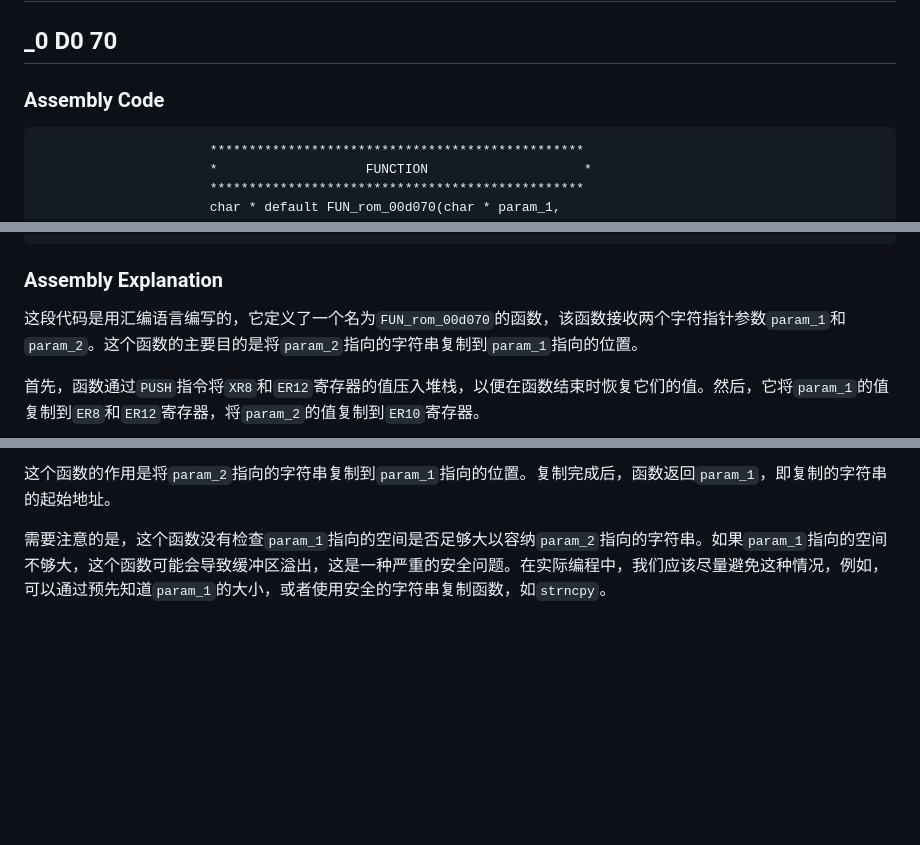
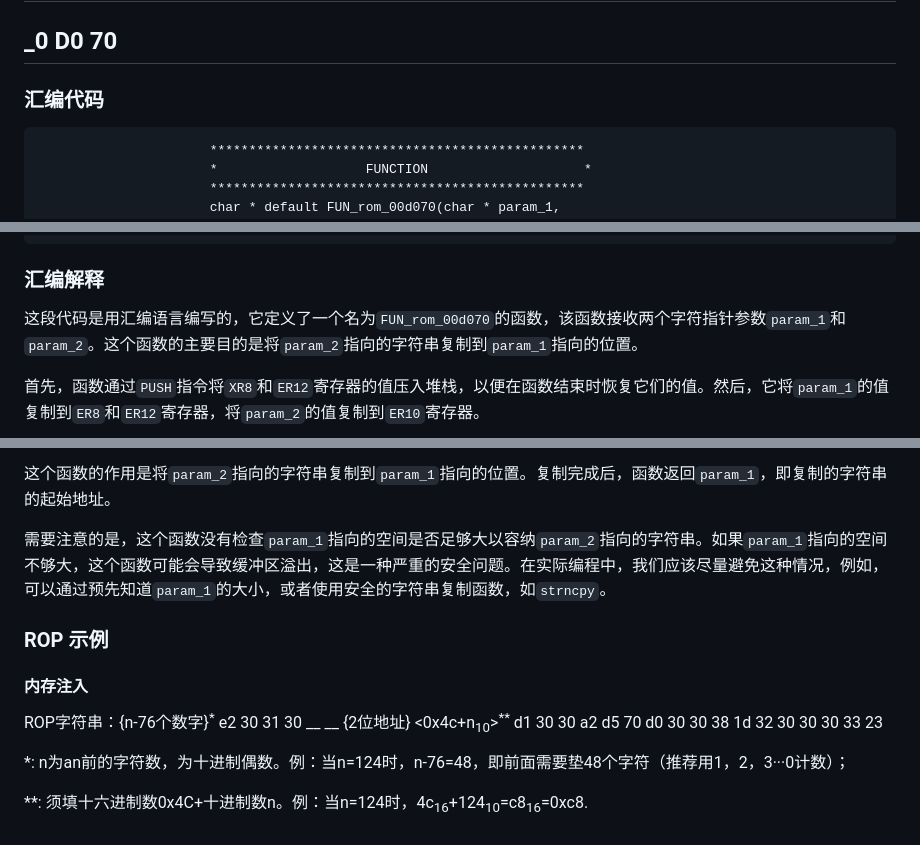
Before and after one commit to Physics365/991CN-X-CW-Decompilation, a Markdown page: ROP/Lables/strcpy.md, 3 parts joined by grey strips. Drawn GitHub-style; blank space fills up the shorter version.

````diff
--- a/ROP/Lables/strcpy.md
+++ b/ROP/Lables/strcpy.md
@@ -1,6 +1,6 @@
 # strcpy
 ## _0 D0 70
-### Assembly Code
+### 汇编代码
 ```assembly
                       ************************************************
                       *                   FUNCTION                    *
@@ -28,7 +28,7 @@
    rom:00d08c 1f fe       RT
 ```
 
-### Assembly Explanation
+### 汇编解释
 这段代码是用汇编语言编写的，它定义了一个名为`FUN_rom_00d070`的函数，该函数接收两个字符指针参数`param_1`和`param_2`。这个函数的主要目的是将`param_2`指向的字符串复制到`param_1`指向的位置。
 
 首先，函数通过`PUSH`指令将`XR8`和`ER12`寄存器的值压入堆栈，以便在函数结束时恢复它们的值。然后，它将`param_1`的值复制到`ER8`和`ER12`寄存器，将`param_2`的值复制到`ER10`寄存器。
@@ -72,3 +72,11 @@ char * FUN_rom_00d070(char *param_1,char *param_2)
 这个函数的作用是将`param_2`指向的字符串复制到`param_1`指向的位置。复制完成后，函数返回`param_1`，即复制的字符串的起始地址。
 
 需要注意的是，这个函数没有检查`param_1`指向的空间是否足够大以容纳`param_2`指向的字符串。如果`param_1`指向的空间不够大，这个函数可能会导致缓冲区溢出，这是一种严重的安全问题。在实际编程中，我们应该尽量避免这种情况，例如，可以通过预先知道`param_1`的大小，或者使用安全的字符串复制函数，如`strncpy`。
+
+### ROP 示例
+#### 内存注入
+ROP字符串：{n-76个数字}<sup>*</sup>  e2 30 31 30 __ __ {2位地址} <0x4c+n<sub>10</sub>><sup>**</sup> d1 30 30 a2 d5 70 d0 30 30 38 1d 32 30 30 30 33 23
+
+\*:  n为an前的字符数，为十进制偶数。例：当n=124时，n-76=48，即前面需要垫48个字符（推荐用1，2，3···0计数）；
+
+\**: 须填十六进制数0x4C+十进制数n。例：当n=124时，4c<sub>16</sub>+124<sub>10</sub>=c8<sub>16</sub>=0xc8.
````
Also changed, not shown: other parts of ROP/Lables/strcpy.md (+2 -2 lines).
